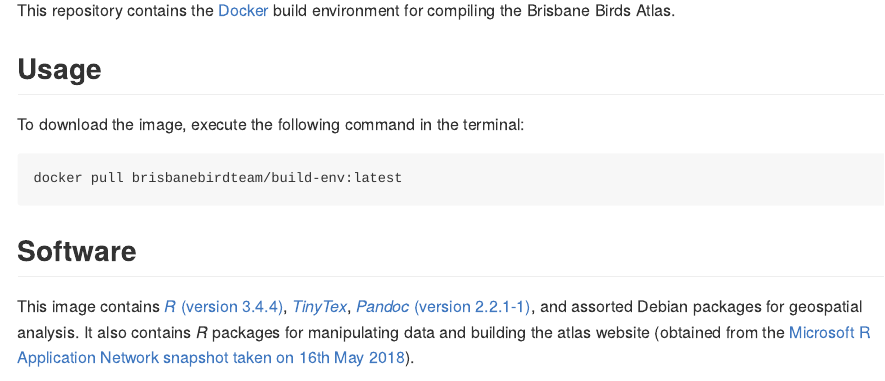
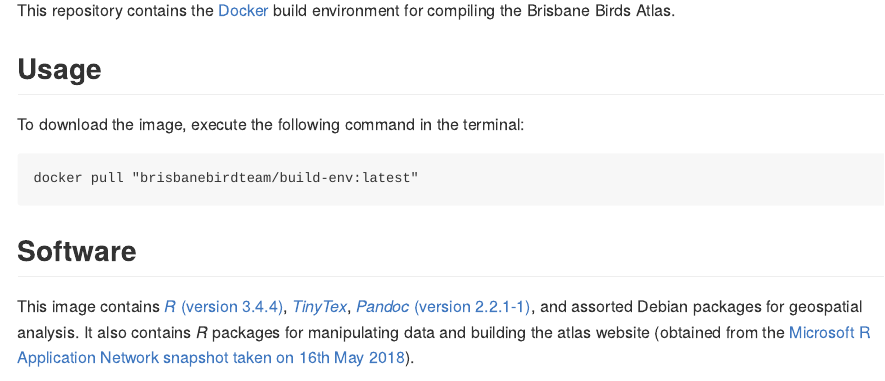
Before and after one commit to bird-team/atlas-docker, an R Markdown document (README.Rmd): the page in a window 1100 px wide, from 110 px down. The pictures show the output file README.md that the author committed with the source, drawn offline in the style of GitHub; badge pictures from the web are left out.

Commit message:
add quotes to cmd

````diff
--- a/README.Rmd
+++ b/README.Rmd
@@ -18,7 +18,7 @@ This repository contains the [Docker](http://docker.com) build environment for c
 To download the image, execute the following command in the terminal:
 
 ```
-docker pull brisbanebirdteam/build-env:latest
+docker pull "brisbanebirdteam/build-env:latest"
 ```
 
 ## Software
````
Also changed, not shown: README.md.
